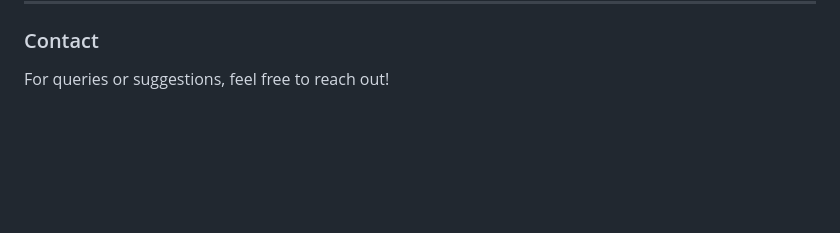
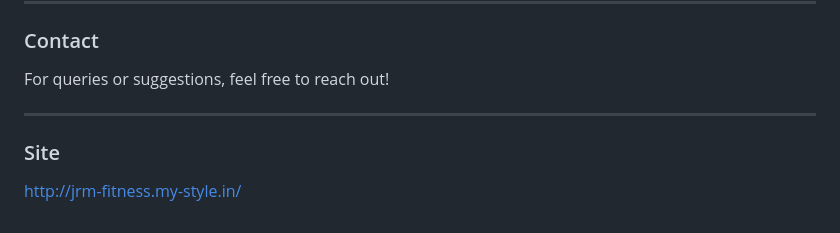
Before and after one commit to Logavinayagam/Gym-Management-Website, a Markdown page: README.md, the part around the change. Drawn GitHub-style; blank space fills up the shorter version.

```diff
--- a/README.md
+++ b/README.md
@@ -110,3 +110,8 @@ This project is for educational purposes only and is free to use. Contributions
 
 ### Contact
 For queries or suggestions, feel free to reach out!
+
+---
+
+### Site
+http://jrm-fitness.my-style.in/
```
